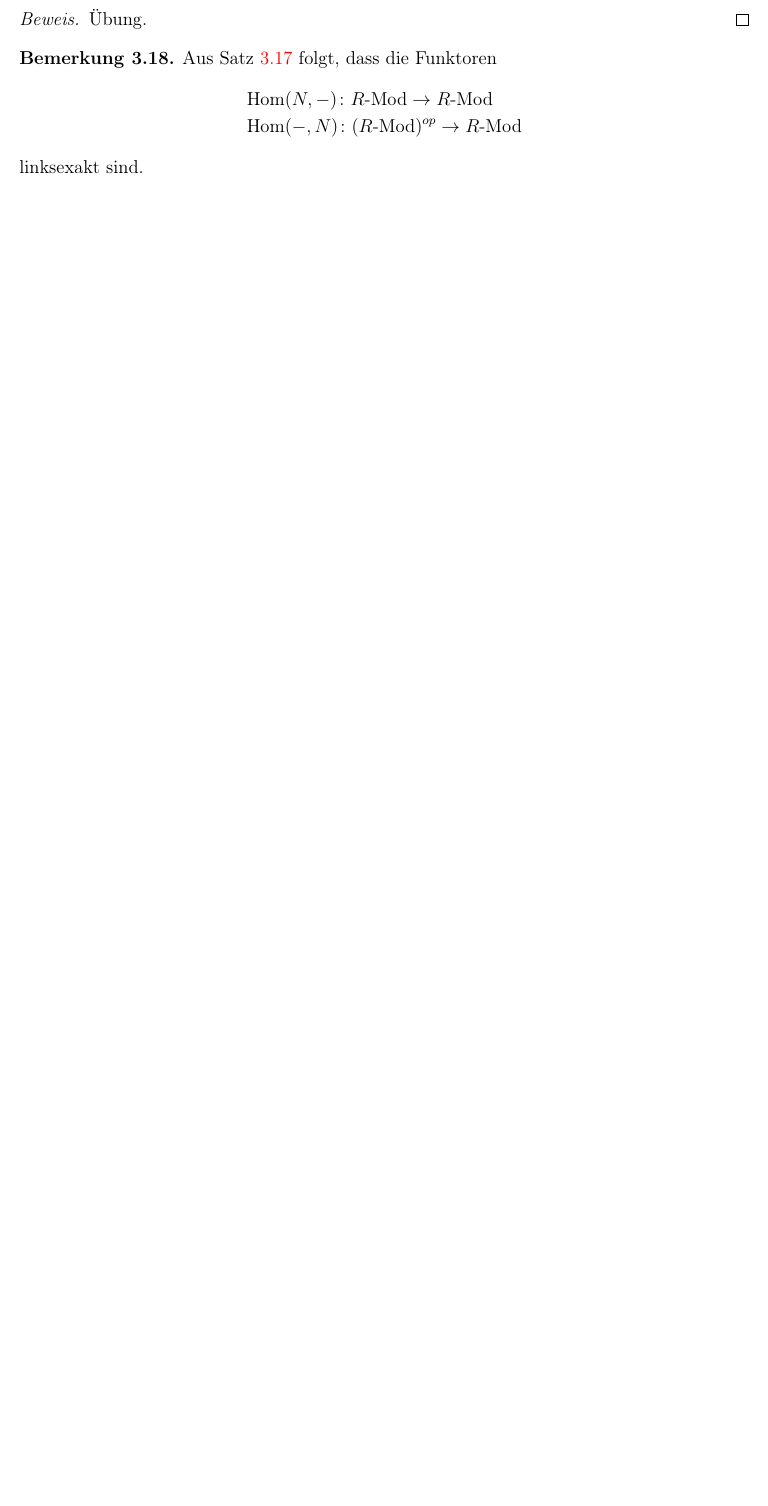
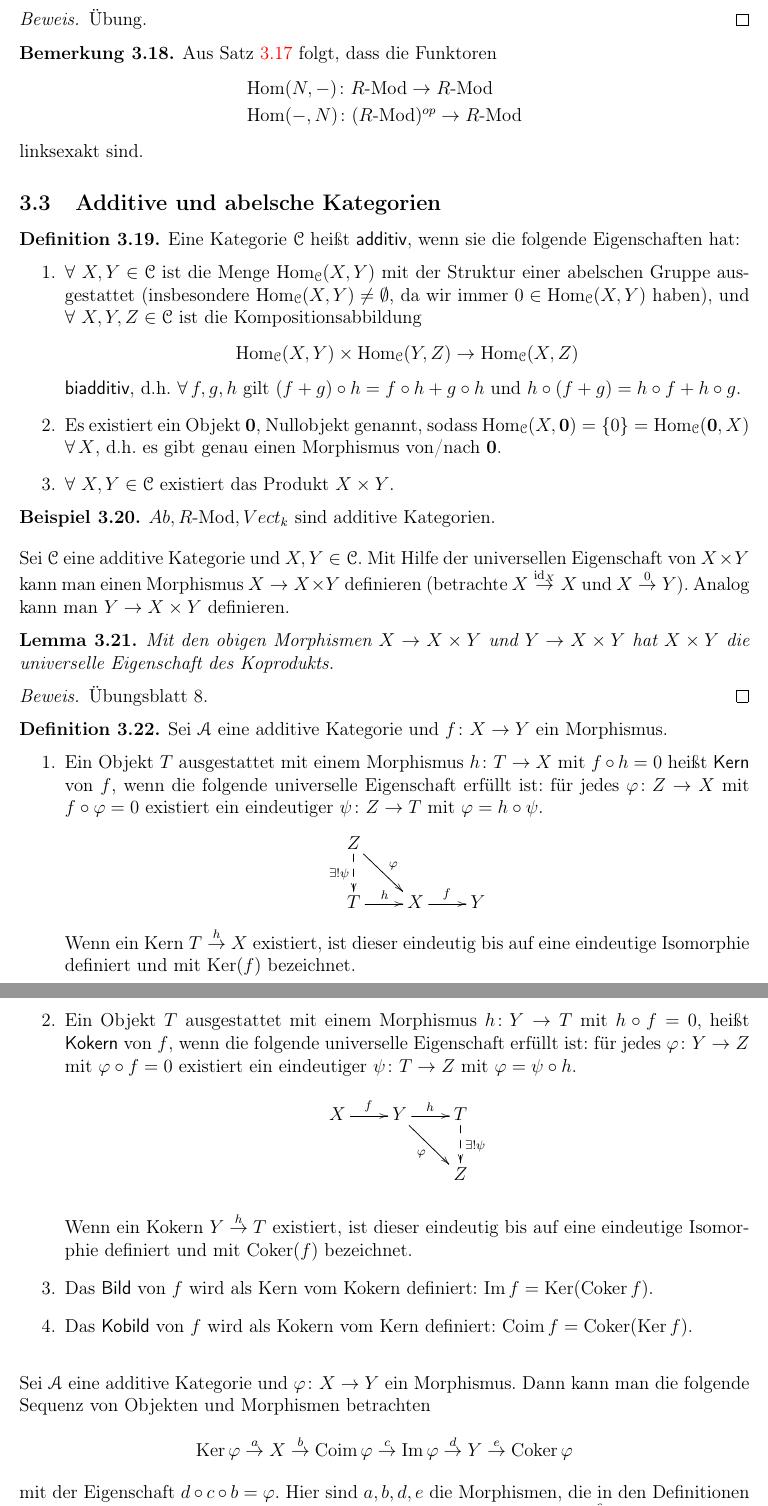
Before and after one commit to msmirnov18/commutative-algebra-ws23, a LaTeX document (notes.tex): part of page 31 of 32 before the commit and two parts of pages 31 and 32 of 33 after it, the two joined at a grey line, cut so that both start at the same text, the shorter picture padded with empty space. Compiled offline with pdfLaTeX.

Commit message:
Adding notes for today's lecture

```diff
--- a/notes.tex
+++ b/notes.tex
@@ -1682,3 +1682,78 @@ linksexakt sind.
 \end{remark}
 
 
+\subsection{Additive und abelsche Kategorien}
+
+\begin{definition}
+Eine Kategorie $\cC$ heißt {\sf additiv}, wenn sie die folgende Eigenschaften hat:
+\begin{enumerate}
+  \item $\forall$ $X,Y \in \cC$ ist die Menge $\Hom_{\cC}(X,Y)$ mit der Struktur einer abelschen Gruppe ausgestattet (insbesondere $\Hom_{\cC}(X,Y) \neq \emptyset$, da wir immer $0 \in \Hom_{\cC}(X,Y)$ haben), und $\forall$ $X,Y,Z \in \cC$ ist die Kompositionsabbildung
+  \begin{align*}
+  \Hom_{\cC}(X,Y) \times \Hom_{\cC}(Y,Z) \to \Hom_{\cC}(X,Z)
+  \end{align*}
+  {\sf biadditiv}, d.h. $\forall \,  f,g,h$ gilt $(f+g) \circ h  = f \circ h + g \circ h$ und $h \circ (f+g) = h \circ f + h \circ g$.
+
+  \item Es existiert ein Objekt $\textbf{0}$, Nullobjekt genannt, sodass $\Hom_{\cC}(X,\textbf{0}) = \{0\} = \Hom_{\cC}(\textbf{0},X)$ $\forall\, X$, d.h. es gibt genau einen Morphismus von/nach $\textbf{0}$.
+
+  \item $\forall$ $X,Y \in \cC$ existiert das Produkt $X \times Y$.
+\end{enumerate}
+\end{definition}
+
+
+
+\begin{example}
+$Ab, R \mhyphen \Mod, Vect_k$ sind additive Kategorien.
+\end{example}
+
+\medskip
+
+\noindent Sei $\cC$ eine additive Kategorie und $X, Y \in \cC$. Mit Hilfe der universellen Eigenschaft von $X \times Y$ kann man einen Morphismus $X \to X \times Y$ definieren (betrachte $X \overset{\id_X}{\to} X$ und $X \overset{0}{\to} Y$). Analog kann man $Y \to X \times Y$ definieren.
+
+
+\begin{lemma}
+Mit den obigen Morphismen $X \to X \times Y$ und $Y \to X \times Y$ hat $X \times Y$ die universelle Eigenschaft des Koprodukts.
+\end{lemma}
+
+\begin{proof}
+Übungsblatt 8.
+\end{proof}
+
+
+
+\begin{definition}
+Sei $\cA$ eine additive Kategorie und $f \colon X \to Y$ ein Morphismus.
+\begin{enumerate}
+  \item Ein Objekt $T$ ausgestattet mit einem Morphismus $h \colon T \to X$ mit $f\circ h = 0$ heißt {\sf Kern} von $f$, wenn die folgende universelle Eigenschaft erfüllt ist: für jedes $\varphi \colon  Z \to X$ mit $f\circ \varphi = 0$ existiert ein eindeutiger $\psi \colon Z \to T$ mit $\varphi = h \circ \psi$.
+  \begin{align*}
+  \xymatrix{
+  Z \ar[dr]^{\varphi} \ar@{-->}[d]_{\exists ! \psi} \\
+  T \ar[r]^h & X \ar[r]^f & Y
+  }
+  \end{align*}
+  Wenn ein Kern $T \overset{h}{\to} X$ existiert, ist dieser eindeutig bis auf eine eindeutige Isomorphie definiert und mit $\Ker(f)$ bezeichnet.
+
+
+  \item  Ein Objekt $T$ ausgestattet mit einem Morphismus $h \colon Y \to T$ mit $h \circ f = 0$, heißt {\sf Kokern} von $f$, wenn die folgende universelle Eigenschaft erfüllt ist: für jedes $\varphi \colon  Y \to Z$ mit $\varphi \circ f= 0$ existiert ein eindeutiger $\psi \colon T \to Z$ mit $\varphi = \psi \circ h$.
+  \begin{align*}
+  \xymatrix{
+  X \ar[r]^f & Y \ar[r]^h \ar[dr]_{\varphi} & T \ar@{-->}[d]^{\exists ! \psi} \\
+   &&Z
+  }
+  \end{align*}
+
+  Wenn ein Kokern $Y \overset{h}{\to} T$ existiert, ist dieser eindeutig bis auf eine eindeutige Isomorphie definiert und mit $\Coker(f)$ bezeichnet.
+
+
+  \item Das {\sf Bild} von $f$ wird als Kern vom Kokern definiert: $\Im f = \Ker(\Coker f)$.
+
+  \item Das {\sf Kobild} von $f$ wird als Kokern vom Kern definiert: $\Coim f = \Coker(\Ker f)$.
+  \end{enumerate}
+\end{definition}
+
+\bigskip
+
+\noindent Sei $\cA$ eine additive Kategorie und $\varphi \colon X \to Y$ ein Morphismus. Dann kann man die folgende Sequenz von Objekten und Morphismen betrachten
+\begin{align*}
+\Ker \varphi \overset{a}{\to} X \overset{b}{\to} \Coim \varphi \overset{c}{\to} \Im \varphi \overset{d}{\to} Y \overset{e}{\to} \Coker \varphi
+\end{align*}
+mit der Eigenschaft $d \circ c \circ b = \varphi$. Hier sind $a,b,d,e$ die Morphismen, die in den Definitionen von (Ko-)Kern und (Ko-)Bild vorkommen, und der Morphismus $\Coim \varphi \overset{c}{\to} \Im \varphi$ entsteht auf eine kanonische Weise (Übung). In solchen Kategorien wie $Ab$ oder $R \mhyphen \Mod$ ist $\Coim \varphi \overset{c}{\to} \Im \varphi$ immer ein Isomorphismus, aber nicht in beliebigen additiven Kategorien. Dies führt uns zur nächsten Definition.
@@ -1685,3 +1781,5 @@ linksexakt sind.
+\end{example}
+
 \newpage
 \bibliographystyle{plain}
 \bibliography{refs}
```
Also changed, not shown: notes.tex (21 more changed lines).
